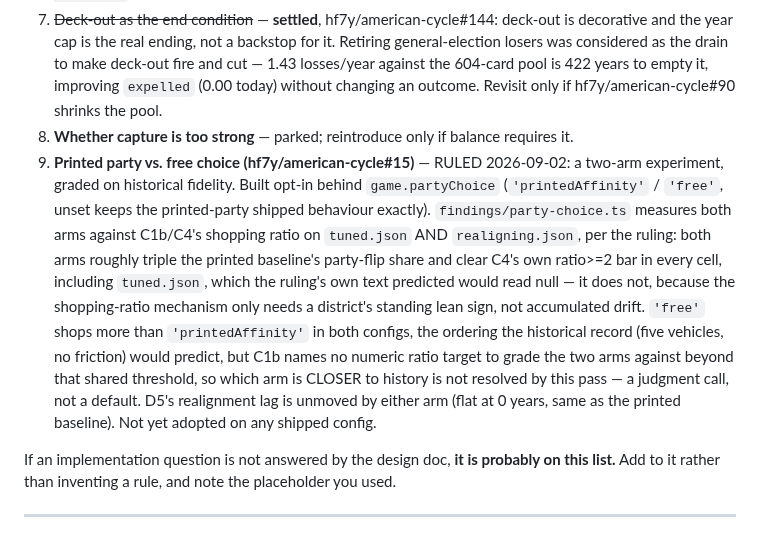
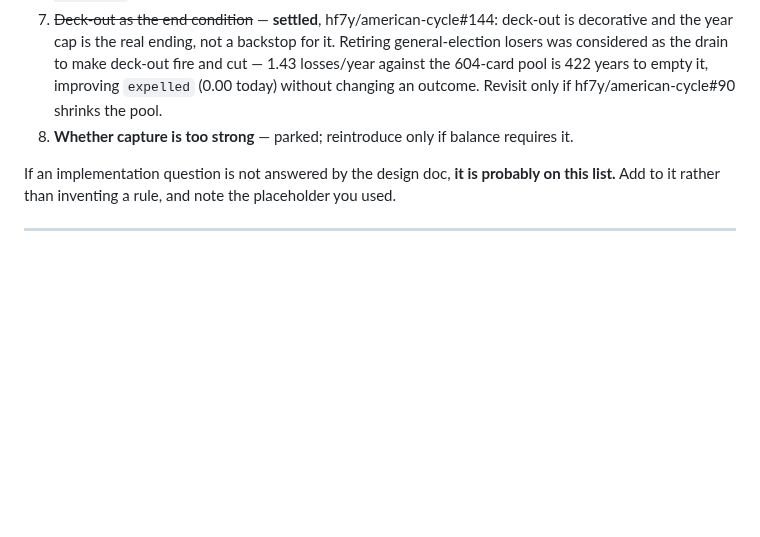
Before and after one commit to hf7y/american-cycle, a Markdown page: DECISIONS.md, the part around the change. GitHub-like rendering; blank space fills up the shorter version.

Commit message:
Drop DECISIONS.md addition: prose ratchet is shrink-only, this branch was +1
The measurement is fully recorded in findings/party-choice.ts and the PR
body; DECISIONS.md's own bullet duplicated it and pushed the tree to 3276
prose lines against a 3275 baseline. Reap rather than raise by hand, per
CLAUDE.md.

Co-Authored-By: Claude Sonnet 5 <noreply@anthropic.com>

```diff
--- a/DECISIONS.md
+++ b/DECISIONS.md
@@ -183,7 +183,6 @@ Ordered by how much the answer changes the game.
 6. ~~Governor pushes~~ — **measured, hf7y/american-cycle#26**: `with-lean` moves neither realignment (3.43 vs 3.46 states/game, n=400) nor the governorship's winner-advantage ratio (1.73x vs 1.56x) once `resignToRun`/`oddYearGovernors` are on. Stays `never` on every shipped config; `governors-push.json` remains as the shipped contrast.
 7. ~~Deck-out as the end condition~~ — **settled**, hf7y/american-cycle#144: deck-out is decorative and the year cap is the real ending, not a backstop for it. Retiring general-election losers was considered as the drain to make deck-out fire and cut — 1.43 losses/year against the 604-card pool is 422 years to empty it, improving `expelled` (0.00 today) without changing an outcome. Revisit only if hf7y/american-cycle#90 shrinks the pool.
 8. **Whether capture is too strong** — parked; reintroduce only if balance requires it.
-9. **Printed party vs. free choice (hf7y/american-cycle#15)** — RULED 2026-09-02: a two-arm experiment, graded on historical fidelity. Built opt-in behind `game.partyChoice` (`'printedAffinity'` / `'free'`, unset keeps the printed-party shipped behaviour exactly). `findings/party-choice.ts` measures both arms against C1b/C4's shopping ratio on `tuned.json` AND `realigning.json`, per the ruling: both arms roughly triple the printed baseline's party-flip share and clear C4's own ratio>=2 bar in every cell, including `tuned.json`, which the ruling's own text predicted would read null — it does not, because the shopping-ratio mechanism only needs a district's standing lean sign, not accumulated drift. `'free'` shops more than `'printedAffinity'` in both configs, the ordering the historical record (five vehicles, no friction) would predict, but C1b names no numeric ratio target to grade the two arms against beyond that shared threshold, so which arm is CLOSER to history is not resolved by this pass — a judgment call, not a default. D5's realignment lag is unmoved by either arm (flat at 0 years, same as the printed baseline). Not yet adopted on any shipped config.
 
 If an implementation question is not answered by the design doc, **it is probably on this list.** Add to it rather than inventing a rule, and note the placeholder you used.
 
```
